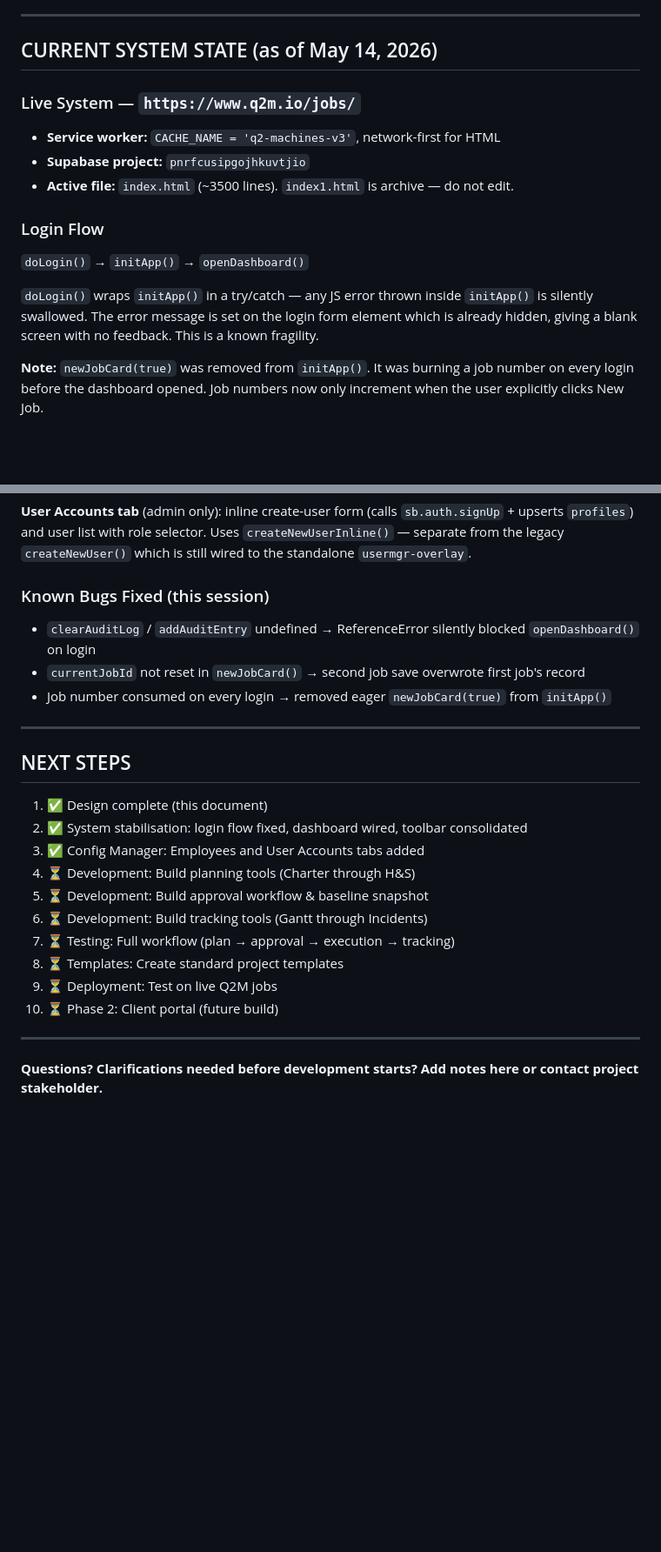
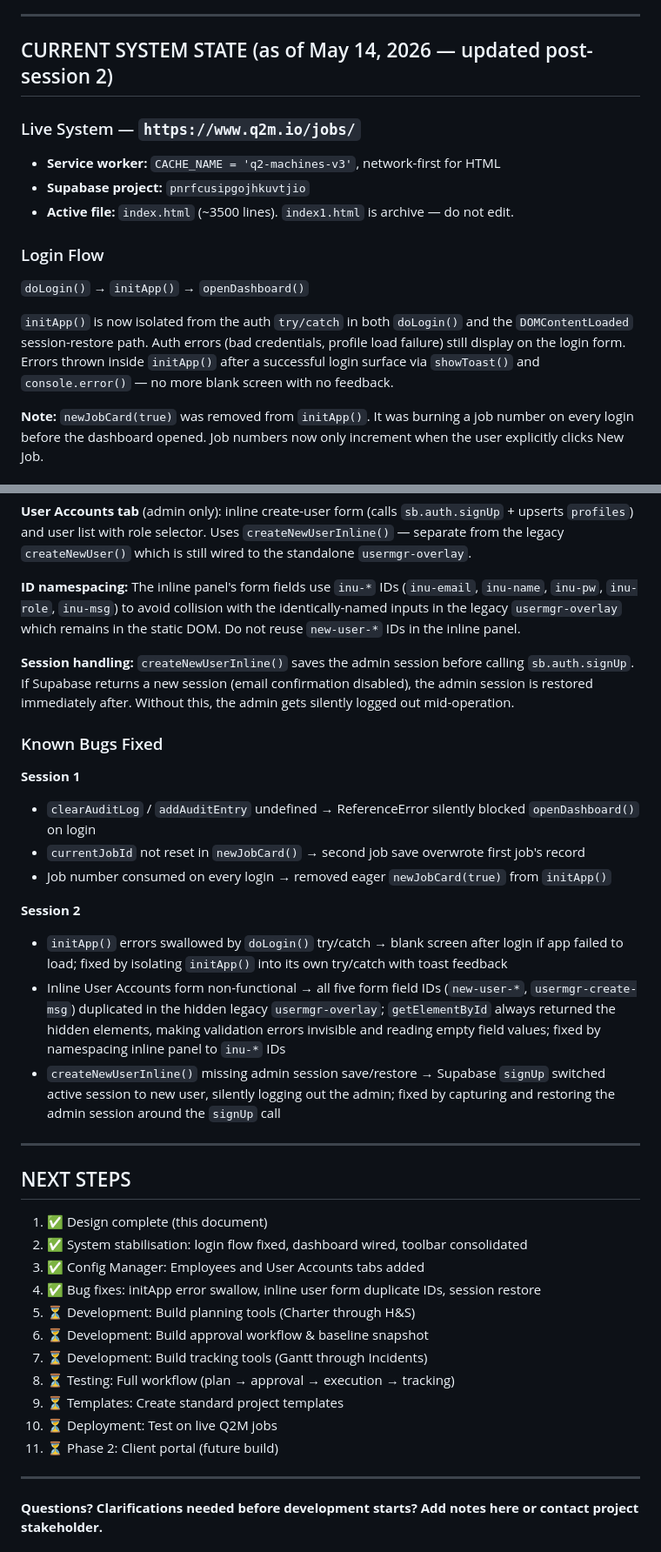
Before and after one commit to brandonr2630/q2-machines-job-cards, a Markdown page: handoff.md, 2 parts joined by grey strips. Shown at 87% size. GitHub-like rendering; blank space fills up the shorter version.

Commit message:
docs(handoff): update system state — session 2 fixes documented
Co-Authored-By: Claude Sonnet 4.6 <noreply@anthropic.com>

```diff
--- a/handoff.md
+++ b/handoff.md
@@ -601,7 +601,7 @@ Templates pre-populate:
 
 ---
 
-## CURRENT SYSTEM STATE (as of May 14, 2026)
+## CURRENT SYSTEM STATE (as of May 14, 2026 — updated post-session 2)
 
 ### Live System — `https://www.q2m.io/jobs/`
 - **Service worker:** `CACHE_NAME = 'q2-machines-v3'`, network-first for HTML
@@ -611,7 +611,7 @@ Templates pre-populate:
 ### Login Flow
 `doLogin()` → `initApp()` → `openDashboard()`
 
-`doLogin()` wraps `initApp()` in a try/catch — any JS error thrown inside `initApp()` is silently swallowed. The error message is set on the login form element which is already hidden, giving a blank screen with no feedback. This is a known fragility.
+`initApp()` is now isolated from the auth `try/catch` in both `doLogin()` and the `DOMContentLoaded` session-restore path. Auth errors (bad credentials, profile load failure) still display on the login form. Errors thrown inside `initApp()` after a successful login surface via `showToast()` and `console.error()` — no more blank screen with no feedback.
 
 **Note:** `newJobCard(true)` was removed from `initApp()`. It was burning a job number on every login before the dashboard opened. Job numbers now only increment when the user explicitly clicks New Job.
 
@@ -657,10 +657,21 @@ Approval badge count is driven by `checkPendingApprovals()` — queries config t
 
 **User Accounts tab** (admin only): inline create-user form (calls `sb.auth.signUp` + upserts `profiles`) and user list with role selector. Uses `createNewUserInline()` — separate from the legacy `createNewUser()` which is still wired to the standalone `usermgr-overlay`.
 
-### Known Bugs Fixed (this session)
+**ID namespacing:** The inline panel's form fields use `inu-*` IDs (`inu-email`, `inu-name`, `inu-pw`, `inu-role`, `inu-msg`) to avoid collision with the identically-named inputs in the legacy `usermgr-overlay` which remains in the static DOM. Do not reuse `new-user-*` IDs in the inline panel.
+
+**Session handling:** `createNewUserInline()` saves the admin session before calling `sb.auth.signUp`. If Supabase returns a new session (email confirmation disabled), the admin session is restored immediately after. Without this, the admin gets silently logged out mid-operation.
+
+### Known Bugs Fixed
+
+**Session 1**
 - `clearAuditLog` / `addAuditEntry` undefined → ReferenceError silently blocked `openDashboard()` on login
 - `currentJobId` not reset in `newJobCard()` → second job save overwrote first job's record
 - Job number consumed on every login → removed eager `newJobCard(true)` from `initApp()`
+
+**Session 2**
+- `initApp()` errors swallowed by `doLogin()` try/catch → blank screen after login if app failed to load; fixed by isolating `initApp()` into its own try/catch with toast feedback
+- Inline User Accounts form non-functional → all five form field IDs (`new-user-*`, `usermgr-create-msg`) duplicated in the hidden legacy `usermgr-overlay`; `getElementById` always returned the hidden elements, making validation errors invisible and reading empty field values; fixed by namespacing inline panel to `inu-*` IDs
+- `createNewUserInline()` missing admin session save/restore → Supabase `signUp` switched active session to new user, silently logging out the admin; fixed by capturing and restoring the admin session around the `signUp` call
 
 ---
 
@@ -669,13 +680,14 @@ Approval badge count is driven by `checkPendingApprovals()` — queries config t
 1. ✅ Design complete (this document)
 2. ✅ System stabilisation: login flow fixed, dashboard wired, toolbar consolidated
 3. ✅ Config Manager: Employees and User Accounts tabs added
-4. ⏳ Development: Build planning tools (Charter through H&S)
-5. ⏳ Development: Build approval workflow & baseline snapshot
-6. ⏳ Development: Build tracking tools (Gantt through Incidents)
-7. ⏳ Testing: Full workflow (plan → approval → execution → tracking)
-8. ⏳ Templates: Create standard project templates
-8. ⏳ Deployment: Test on live Q2M jobs
-9. ⏳ Phase 2: Client portal (future build)
+4. ✅ Bug fixes: initApp error swallow, inline user form duplicate IDs, session restore
+5. ⏳ Development: Build planning tools (Charter through H&S)
+6. ⏳ Development: Build approval workflow & baseline snapshot
+7. ⏳ Development: Build tracking tools (Gantt through Incidents)
+8. ⏳ Testing: Full workflow (plan → approval → execution → tracking)
+9. ⏳ Templates: Create standard project templates
+10. ⏳ Deployment: Test on live Q2M jobs
+11. ⏳ Phase 2: Client portal (future build)
 
 ---
 
```
